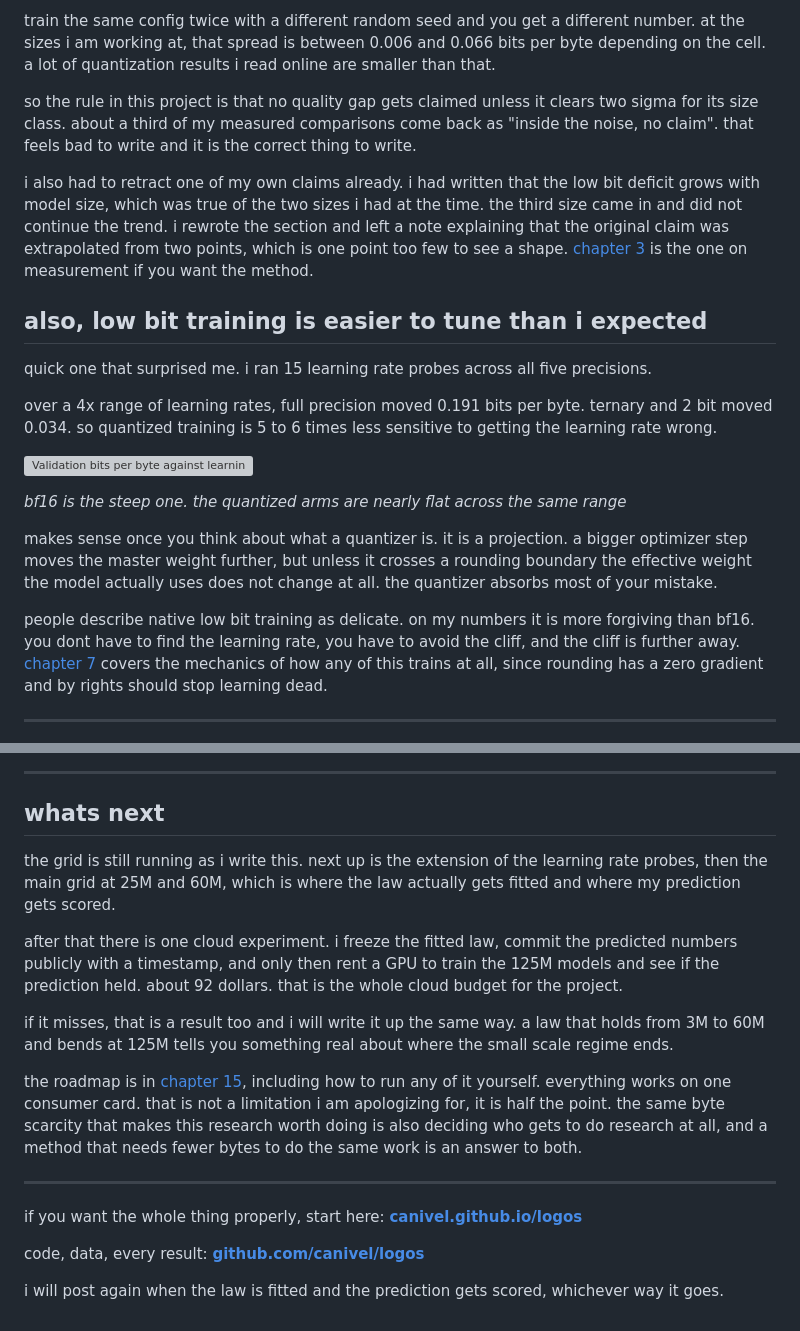
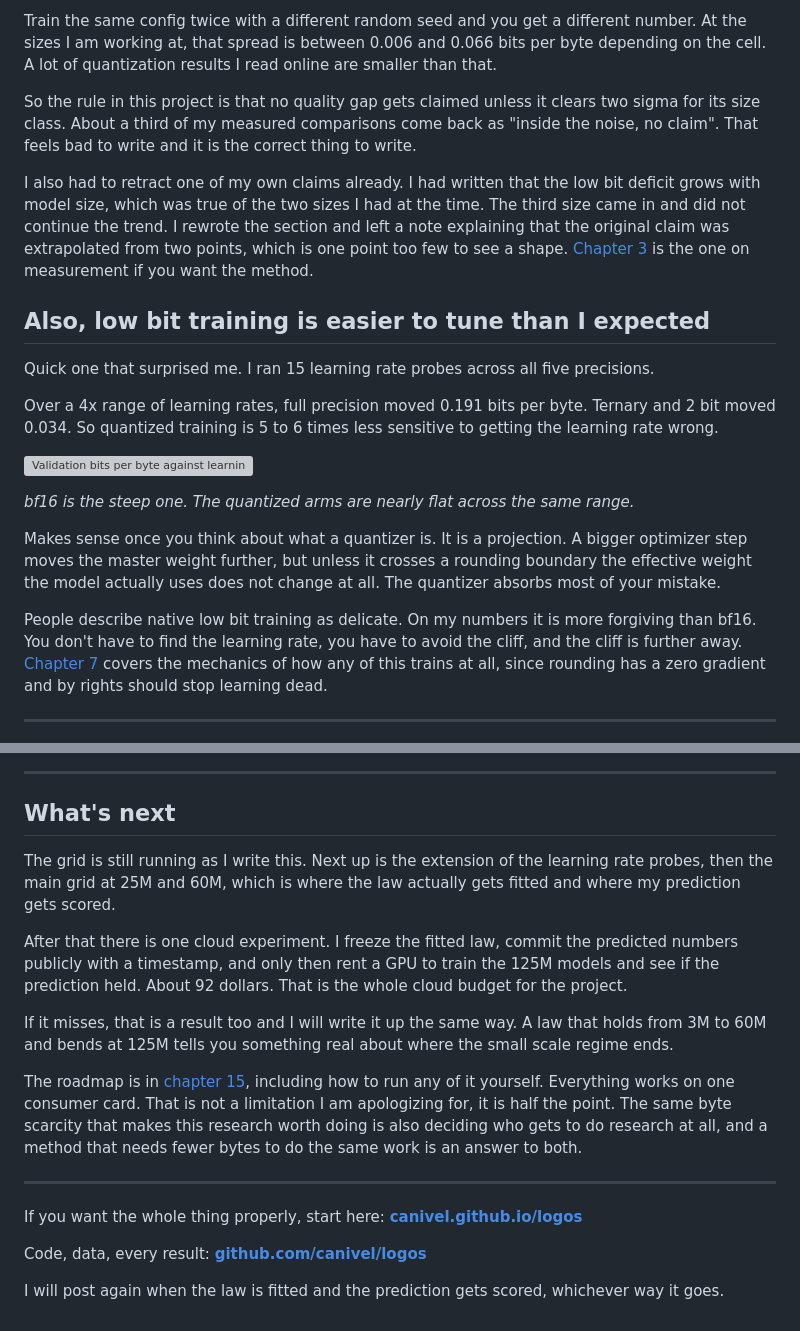
Before and after one commit to canivel/logos, a Markdown page: blog/01-the-memory-wall.md, 2 parts joined by grey strips. Drawn GitHub-style; grey boxes are pictures that could not be loaded.

```diff
--- a/blog/01-the-memory-wall.md
+++ b/blog/01-the-memory-wall.md
@@ -129,23 +128,23 @@ if there is one thing i would want someone to take from this whole project it is
 
-train the same config twice with a different random seed and you get a different number. at the sizes i am working at, that spread is between 0.006 and 0.066 bits per byte depending on the cell. a lot of quantization results i read online are smaller than that.
+Train the same config twice with a different random seed and you get a different number. At the sizes I am working at, that spread is between 0.006 and 0.066 bits per byte depending on the cell. A lot of quantization results I read online are smaller than that.
 
-so the rule in this project is that no quality gap gets claimed unless it clears two sigma for its size class. about a third of my measured comparisons come back as "inside the noise, no claim". that feels bad to write and it is the correct thing to write.
+So the rule in this project is that no quality gap gets claimed unless it clears two sigma for its size class. About a third of my measured comparisons come back as "inside the noise, no claim". That feels bad to write and it is the correct thing to write.
 
-i also had to retract one of my own claims already. i had written that the low bit deficit grows with model size, which was true of the two sizes i had at the time. the third size came in and did not continue the trend. i rewrote the section and left a note explaining that the original claim was extrapolated from two points, which is one point too few to see a shape. [chapter 3](https://canivel.github.io/logos/03-measuring-quality.html) is the one on measurement if you want the method.
+I also had to retract one of my own claims already. I had written that the low bit deficit grows with model size, which was true of the two sizes I had at the time. The third size came in and did not continue the trend. I rewrote the section and left a note explaining that the original claim was extrapolated from two points, which is one point too few to see a shape. [Chapter 3](https://canivel.github.io/logos/03-measuring-quality.html) is the one on measurement if you want the method.
 
-## also, low bit training is easier to tune than i expected
+## Also, low bit training is easier to tune than I expected
 
-quick one that surprised me. i ran 15 learning rate probes across all five precisions.
+Quick one that surprised me. I ran 15 learning rate probes across all five precisions.
 
-over a 4x range of learning rates, full precision moved 0.191 bits per byte. ternary and 2 bit moved 0.034. so quantized training is 5 to 6 times less sensitive to getting the learning rate wrong.
+Over a 4x range of learning rates, full precision moved 0.191 bits per byte. Ternary and 2 bit moved 0.034. So quantized training is 5 to 6 times less sensitive to getting the learning rate wrong.
 
 ![Validation bits per byte against learning-rate multiplier for five weight precisions at 6M parameters.](figures/lr-sensitivity.png)
 
-*bf16 is the steep one. the quantized arms are nearly flat across the same range*
+*bf16 is the steep one. The quantized arms are nearly flat across the same range.*
 
-makes sense once you think about what a quantizer is. it is a projection. a bigger optimizer step moves the master weight further, but unless it crosses a rounding boundary the effective weight the model actually uses does not change at all. the quantizer absorbs most of your mistake.
+Makes sense once you think about what a quantizer is. It is a projection. A bigger optimizer step moves the master weight further, but unless it crosses a rounding boundary the effective weight the model actually uses does not change at all. The quantizer absorbs most of your mistake.
 
-people describe native low bit training as delicate. on my numbers it is more forgiving than bf16. you dont have to find the learning rate, you have to avoid the cliff, and the cliff is further away. [chapter 7](https://canivel.github.io/logos/07-training-in-low-precision.html) covers the mechanics of how any of this trains at all, since rounding has a zero gradient and by rights should stop learning dead.
+People describe native low bit training as delicate. On my numbers it is more forgiving than bf16. You don't have to find the learning rate, you have to avoid the cliff, and the cliff is further away. [Chapter 7](https://canivel.github.io/logos/07-training-in-low-precision.html) covers the mechanics of how any of this trains at all, since rounding has a zero gradient and by rights should stop learning dead.
 
 ---
 
@@ -153,20 +152,20 @@ people describe native low bit training as delicate. on my numbers it is more fo
 
 ---
 
-## whats next
+## What's next
 
-the grid is still running as i write this. next up is the extension of the learning rate probes, then the main grid at 25M and 60M, which is where the law actually gets fitted and where my prediction gets scored.
+The grid is still running as I write this. Next up is the extension of the learning rate probes, then the main grid at 25M and 60M, which is where the law actually gets fitted and where my prediction gets scored.
 
-after that there is one cloud experiment. i freeze the fitted law, commit the predicted numbers publicly with a timestamp, and only then rent a GPU to train the 125M models and see if the prediction held. about 92 dollars. that is the whole cloud budget for the project.
+After that there is one cloud experiment. I freeze the fitted law, commit the predicted numbers publicly with a timestamp, and only then rent a GPU to train the 125M models and see if the prediction held. About 92 dollars. That is the whole cloud budget for the project.
 
-if it misses, that is a result too and i will write it up the same way. a law that holds from 3M to 60M and bends at 125M tells you something real about where the small scale regime ends.
+If it misses, that is a result too and I will write it up the same way. A law that holds from 3M to 60M and bends at 125M tells you something real about where the small scale regime ends.
 
-the roadmap is in [chapter 15](https://canivel.github.io/logos/15-the-road-ahead.html), including how to run any of it yourself. everything works on one consumer card. that is not a limitation i am apologizing for, it is half the point. the same byte scarcity that makes this research worth doing is also deciding who gets to do research at all, and a method that needs fewer bytes to do the same work is an answer to both.
+The roadmap is in [chapter 15](https://canivel.github.io/logos/15-the-road-ahead.html), including how to run any of it yourself. Everything works on one consumer card. That is not a limitation I am apologizing for, it is half the point. The same byte scarcity that makes this research worth doing is also deciding who gets to do research at all, and a method that needs fewer bytes to do the same work is an answer to both.
 
 ---
 
-if you want the whole thing properly, start here: **[canivel.github.io/logos](https://canivel.github.io/logos/)**
+If you want the whole thing properly, start here: **[canivel.github.io/logos](https://canivel.github.io/logos/)**
 
-code, data, every result: **[github.com/canivel/logos](https://github.com/canivel/logos)**
+Code, data, every result: **[github.com/canivel/logos](https://github.com/canivel/logos)**
 
-i will post again when the law is fitted and the prediction gets scored, whichever way it goes.
+I will post again when the law is fitted and the prediction gets scored, whichever way it goes.
```
Also changed, not shown: other parts of blog/01-the-memory-wall.md (+51 -52 lines).
